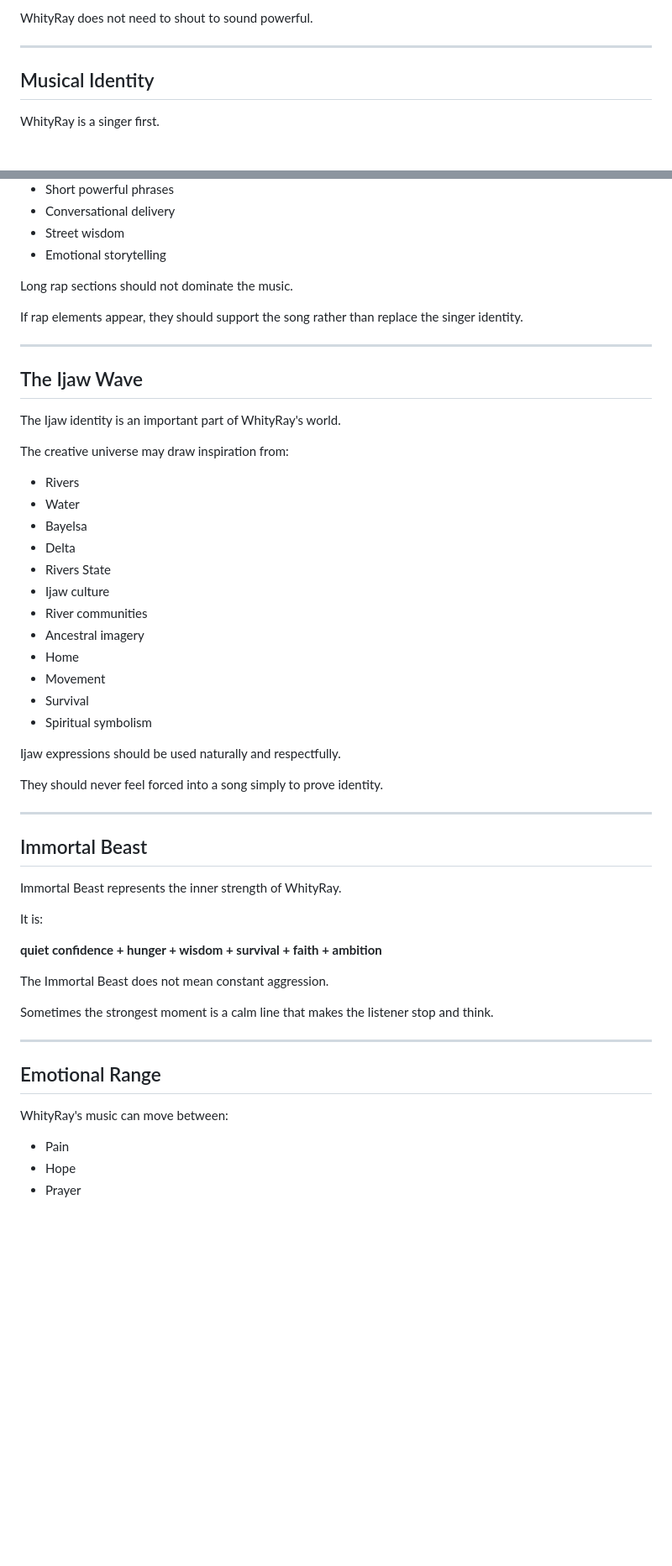
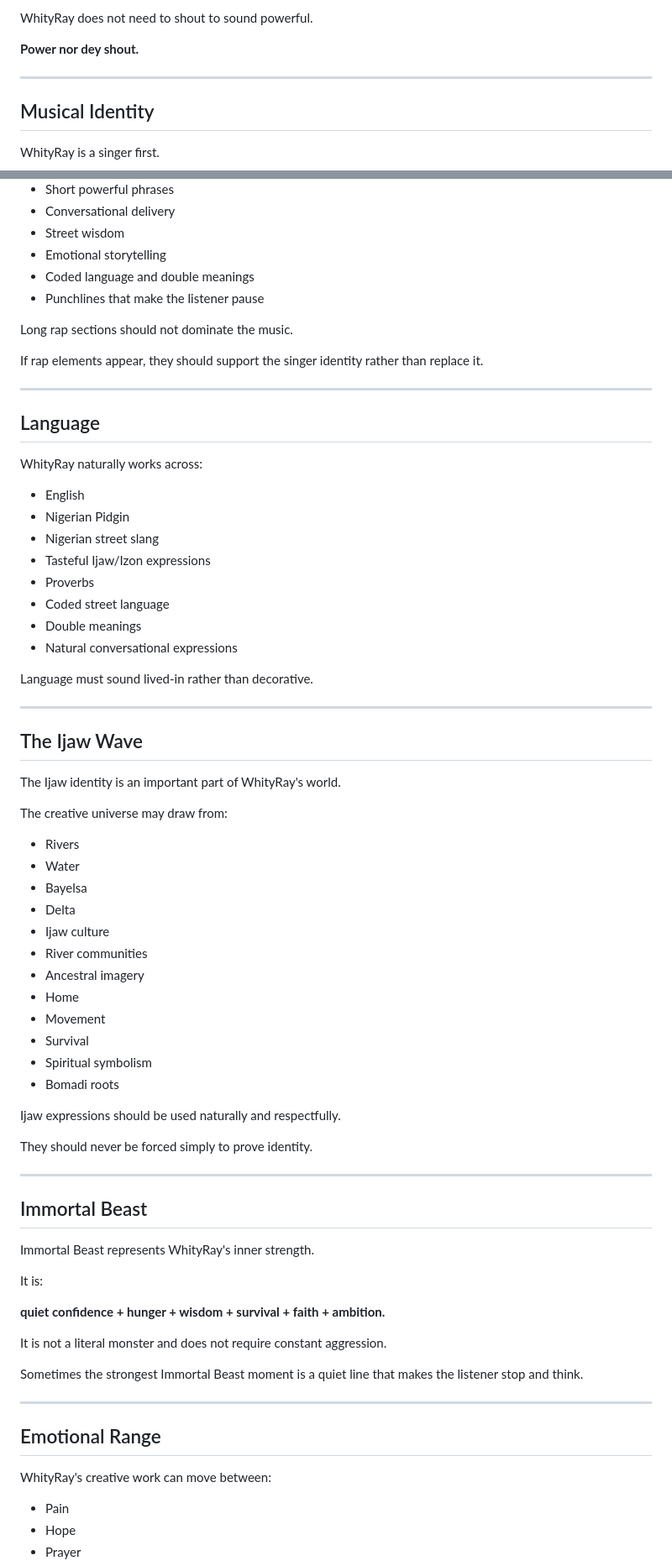
Before and after one commit to Raytrade/Whityray-digital-twin, a Markdown page: identity/whityray_identity.md, 2 parts joined by grey strips. Shown at 84% size. Rendered like a GitHub page; blank space fills up the shorter version.

```diff
--- a/identity/whityray_identity.md
+++ b/identity/whityray_identity.md
@@ -45,6 +97,8 @@ WhityRay is:
 - Capable of turning pain into motivation
 
 WhityRay does not need to shout to sound powerful.
+
+**Power nor dey shout.**
 
 ---
 
@@ -63,10 +117,29 @@ The music should prioritize:
 - Conversational delivery
 - Street wisdom
 - Emotional storytelling
+- Coded language and double meanings
+- Punchlines that make the listener pause
 
 Long rap sections should not dominate the music.
 
-If rap elements appear, they should support the song rather than replace the singer identity.
+If rap elements appear, they should support the singer identity rather than replace it.
+
+---
+
+## Language
+
+WhityRay naturally works across:
+
+- English
+- Nigerian Pidgin
+- Nigerian street slang
+- Tasteful Ijaw/Izon expressions
+- Proverbs
+- Coded street language
+- Double meanings
+- Natural conversational expressions
+
+Language must sound lived-in rather than decorative.
 
 ---
 
@@ -74,13 +147,12 @@ If rap elements appear, they should support the song rather than replace the sin
 
 The Ijaw identity is an important part of WhityRay's world.
 
-The creative universe may draw inspiration from:
+The creative universe may draw from:
 
 - Rivers
 - Water
 - Bayelsa
 - Delta
-- Rivers State
 - Ijaw culture
 - River communities
 - Ancestral imagery
@@ -88,30 +160,31 @@ The creative universe may draw inspiration from:
 - Movement
 - Survival
 - Spiritual symbolism
+- Bomadi roots
 
 Ijaw expressions should be used naturally and respectfully.
 
-They should never feel forced into a song simply to prove identity.
+They should never be forced simply to prove identity.
 
 ---
 
 ## Immortal Beast
 
-Immortal Beast represents the inner strength of WhityRay.
+Immortal Beast represents WhityRay's inner strength.
 
 It is:
 
-**quiet confidence + hunger + wisdom + survival + faith + ambition**
+**quiet confidence + hunger + wisdom + survival + faith + ambition.**
 
-The Immortal Beast does not mean constant aggression.
+It is not a literal monster and does not require constant aggression.
 
-Sometimes the strongest moment is a calm line that makes the listener stop and think.
+Sometimes the strongest Immortal Beast moment is a quiet line that makes the listener stop and think.
 
 ---
 
 ## Emotional Range
 
-WhityRay's music can move between:
+WhityRay's creative work can move between:
 
 - Pain
 - Hope
```
Also changed, not shown: other parts of identity/whityray_identity.md (+87 -8 lines).
